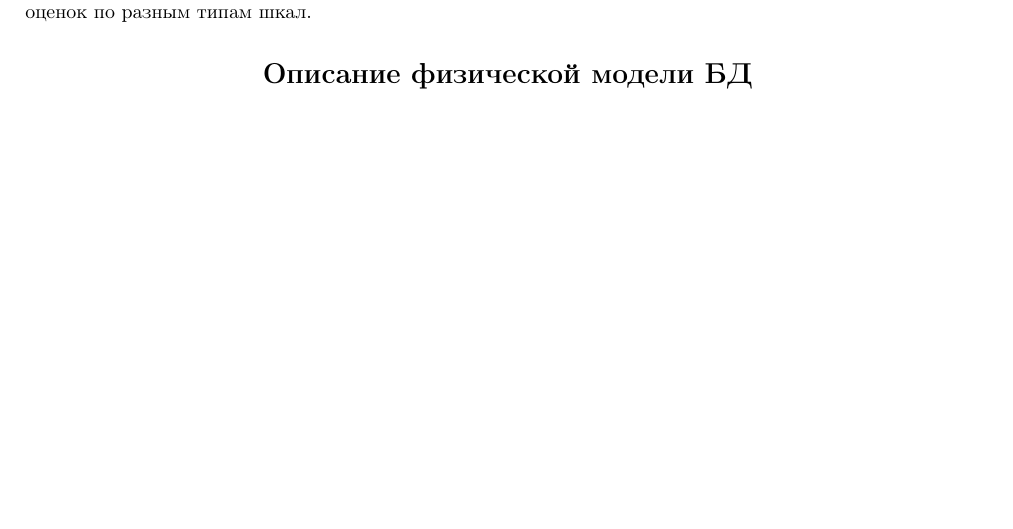
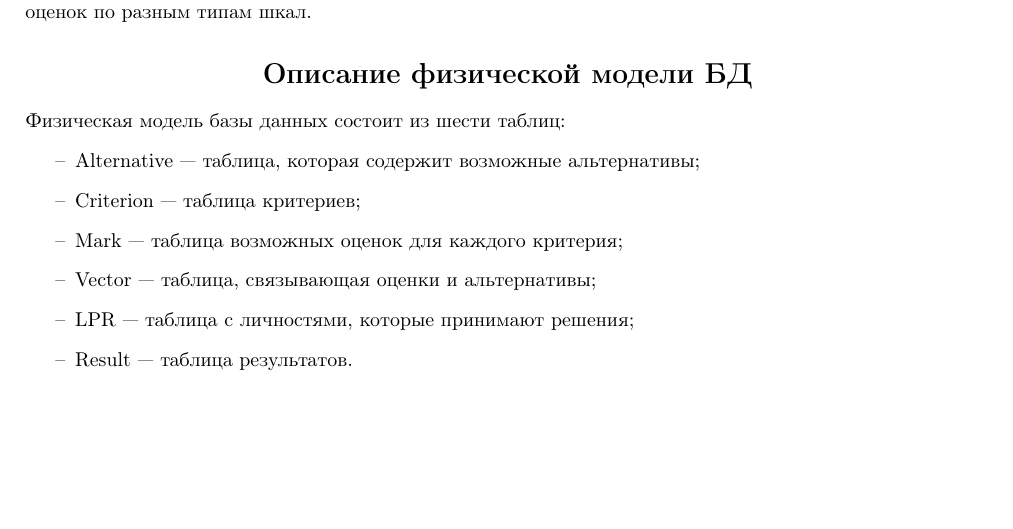
Before and after one commit to sektum/decision-theory, a LaTeX document (reports/lab1/lab1.tex): part of page 2 of 2, cut so that both start at the same text. Compiled offline with pdfLaTeX.

Commit message:
Added list item style

```diff
--- a/reports/lab1/lab1.tex
+++ b/reports/lab1/lab1.tex
@@ -12,6 +12,7 @@
  left=20mm,
  top=20mm,
  }
+\renewcommand{\labelitemi}{\textendash}
 \newcommand{\goal}[1]{\textit{Цель работы:} #1}
 \begin{document}
 \begin{titlepage}
@@ -45,4 +46,13 @@
 \end{titlepage}
 \goal{приобрести навыки использования и программной реализации средств информационной подготовки задач многокритериального принятия решений. Познакомиться с методами описания многокритериальных альтернатив, разных шкал оценивания альтернатив по критериям, методов нормирования оценок по разным типам шкал.}
 \section*{Описание физической модели БД}
+Физическая модель базы данных состоит из шести таблиц:
+\begin{itemize}
+\item Alternative --- таблица, которая содержит возможные альтернативы;
+\item Criterion --- таблица критериев;
+\item Mark --- таблица возможных оценок для каждого критерия;
+\item Vector --- таблица, связывающая оценки и альтернативы;
+\item LPR --- таблица с личностями, которые принимают решения;
+\item Result --- таблица результатов.
+\end{itemize}
 \end{document}
```
